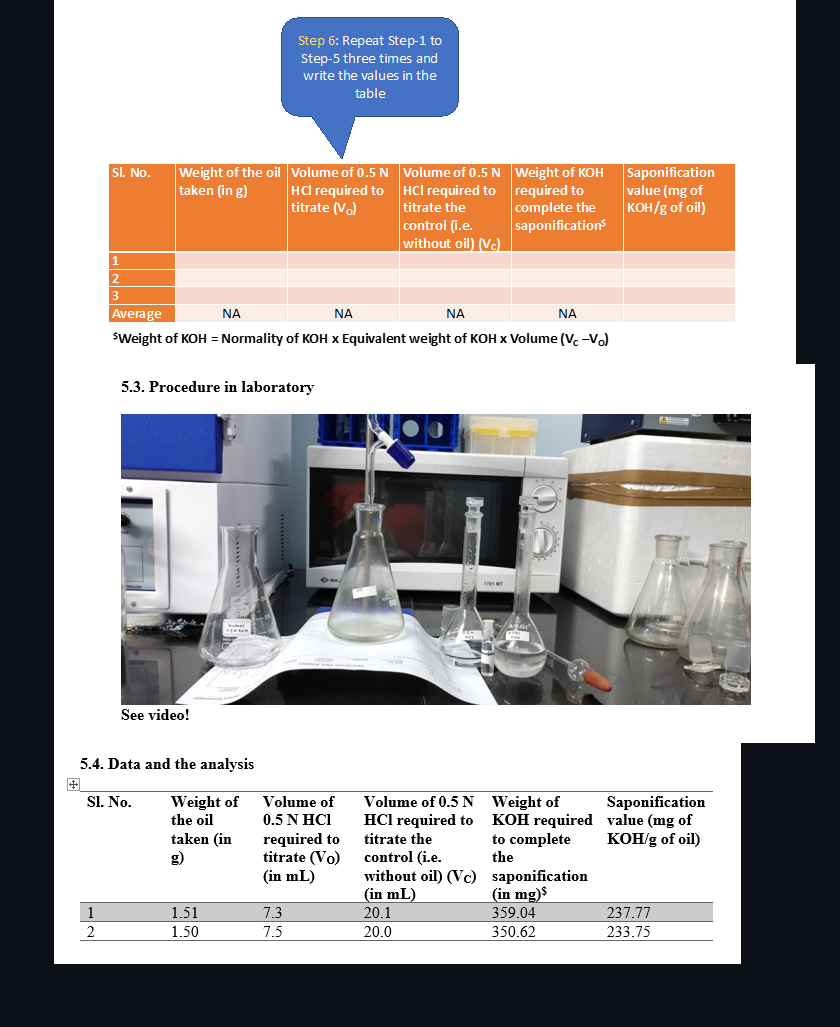
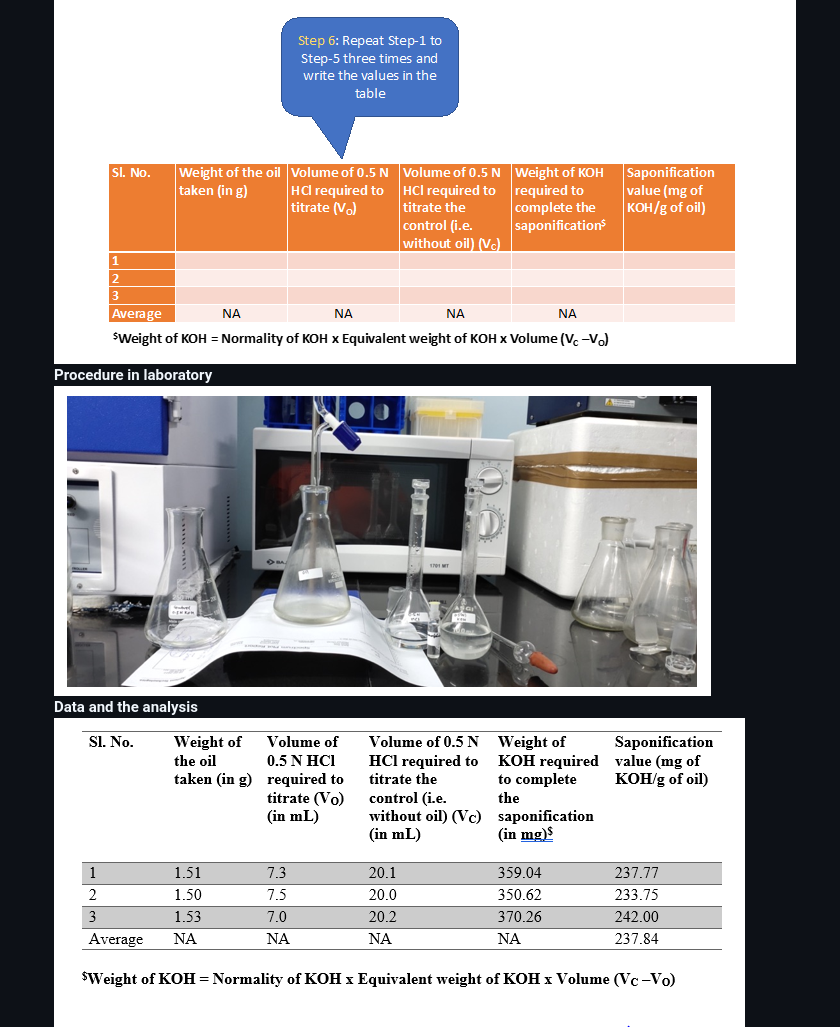
Before and after one commit to virtual-labs/exp-saponification-value-of-oil-iitk, a Markdown page: experiment/procedure.md, the part around the change printed below. GitHub-like rendering; pictures changed too: experiment/images/img@8.png, experiment/images/img@9.png; blank space fills up the shorter version.

```diff
--- a/experiment/procedure.md
+++ b/experiment/procedure.md
@@ -17,5 +17,7 @@ Procedure in laboratory (diagram)
 <img src="images/img@5.png"><br>
 <img src="images/img@6.png"><br>
 <img src="images/img@7.png"><br>
+<b>Procedure in laboratory</b><br>
 <img src="images/img@8.png"><br>
+<b>Data and the analysis</b><br>
 <img src="images/img@9.png"><br>
```
Also changed, not shown: other parts of experiment/procedure.md (+2 -3 lines).
